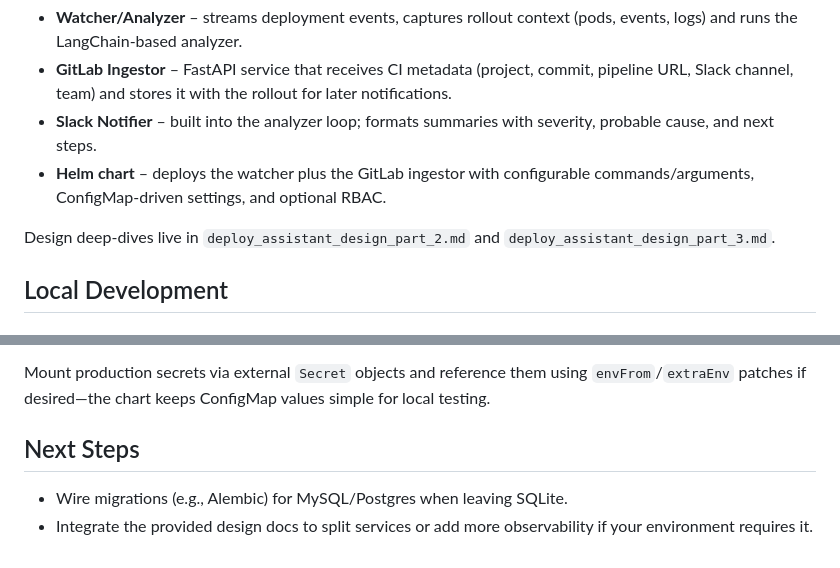
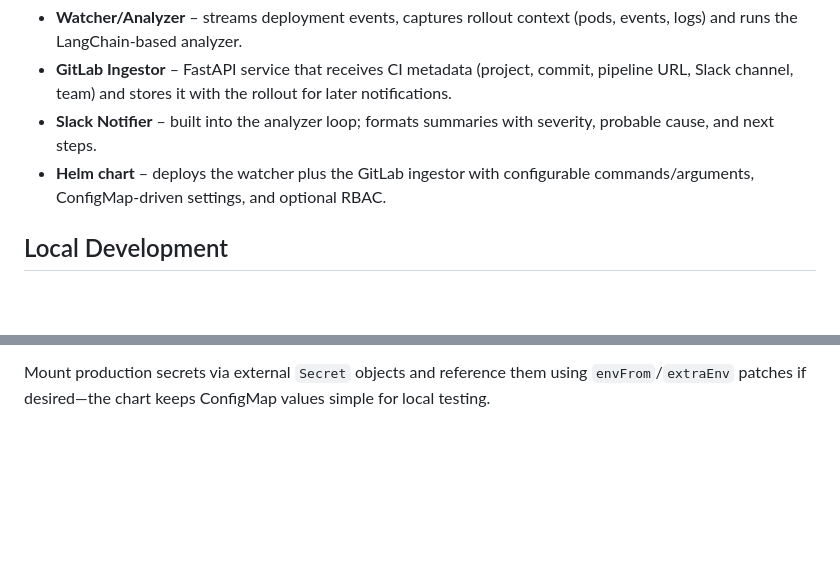
Before and after one commit to jfilipcz/project-fyr, a Markdown page: README.md, 2 parts joined by grey strips. Rendered like a GitHub page; blank space fills up the shorter version.

```diff
--- a/README.md
+++ b/README.md
@@ -6,8 +6,6 @@ Project Fyr is an agentic AI assistant that watches Kubernetes deployments, insp
 - **GitLab Ingestor** – FastAPI service that receives CI metadata (project, commit, pipeline URL, Slack channel, team) and stores it with the rollout for later notifications.
 - **Slack Notifier** – built into the analyzer loop; formats summaries with severity, probable cause, and next steps.
 - **Helm chart** – deploys the watcher plus the GitLab ingestor with configurable commands/arguments, ConfigMap-driven settings, and optional RBAC.
-
-Design deep-dives live in `deploy_assistant_design_part_2.md` and `deploy_assistant_design_part_3.md`.
 
 ## Local Development
 
@@ -75,8 +73,3 @@ Key values:
 - `serviceAccount.*` – watcher RBAC identity (set `create=false` + `name` to reuse an existing SA bound to the necessary cluster roles).
 
 Mount production secrets via external `Secret` objects and reference them using `envFrom`/`extraEnv` patches if desired—the chart keeps ConfigMap values simple for local testing.
-
-## Next Steps
-
-- Wire migrations (e.g., Alembic) for MySQL/Postgres when leaving SQLite.
-- Integrate the provided design docs to split services or add more observability if your environment requires it.
```
